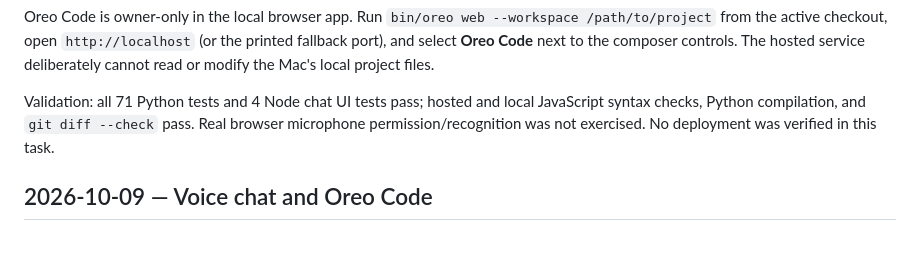
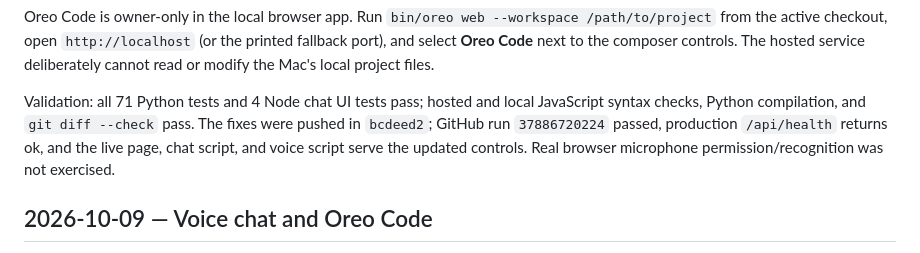
Before and after one commit to Man1shMandal/oreo, a Markdown page: docs/agent/STATE.md, the part around the change. Drawn GitHub-style.

Commit message:
Record search and voice UI release checks

```diff
--- a/docs/agent/STATE.md
+++ b/docs/agent/STATE.md
@@ -20,9 +20,11 @@ to the composer controls. The hosted service deliberately cannot read or modify
 the Mac's local project files.
 
 Validation: all 71 Python tests and 4 Node chat UI tests pass; hosted and local
-JavaScript syntax checks, Python compilation, and `git diff --check` pass. Real
-browser microphone permission/recognition was not exercised. No deployment was
-verified in this task.
+JavaScript syntax checks, Python compilation, and `git diff --check` pass. The
+fixes were pushed in `bcdeed2`; GitHub run `37886720224` passed, production
+`/api/health` returns ok, and the live page, chat script, and voice script serve
+the updated controls. Real browser microphone permission/recognition was not
+exercised.
 
 ## 2026-10-09 — Voice chat and Oreo Code
 
```
